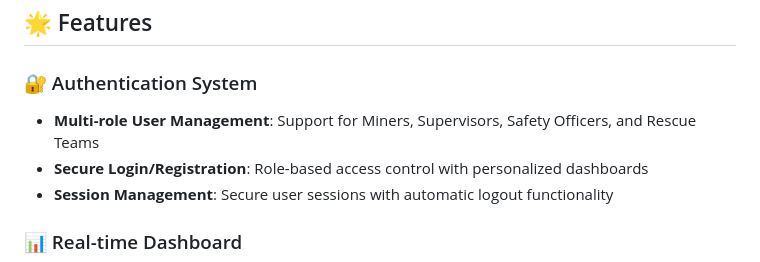
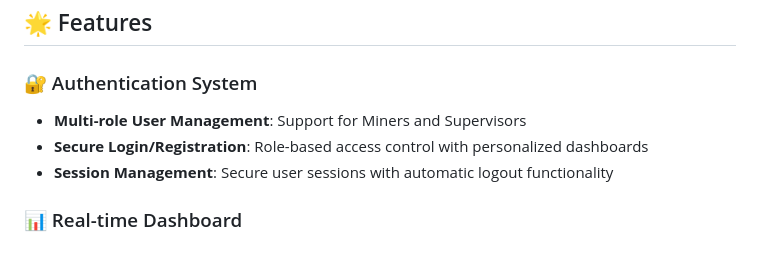
Before and after one commit to calvinkhoza/Mine-Safety-Monitor, a Markdown page: README.md, the part around the change. Drawn GitHub-style.

```diff
--- a/README.md
+++ b/README.md
@@ -11,7 +11,7 @@ A comprehensive web-based mine safety monitoring and emergency response system d
 ## 🌟 Features
 
 ### 🔐 Authentication System
-- **Multi-role User Management**: Support for Miners, Supervisors, Safety Officers, and Rescue Teams
+- **Multi-role User Management**: Support for Miners and Supervisors
 - **Secure Login/Registration**: Role-based access control with personalized dashboards
 - **Session Management**: Secure user sessions with automatic logout functionality
 
```
